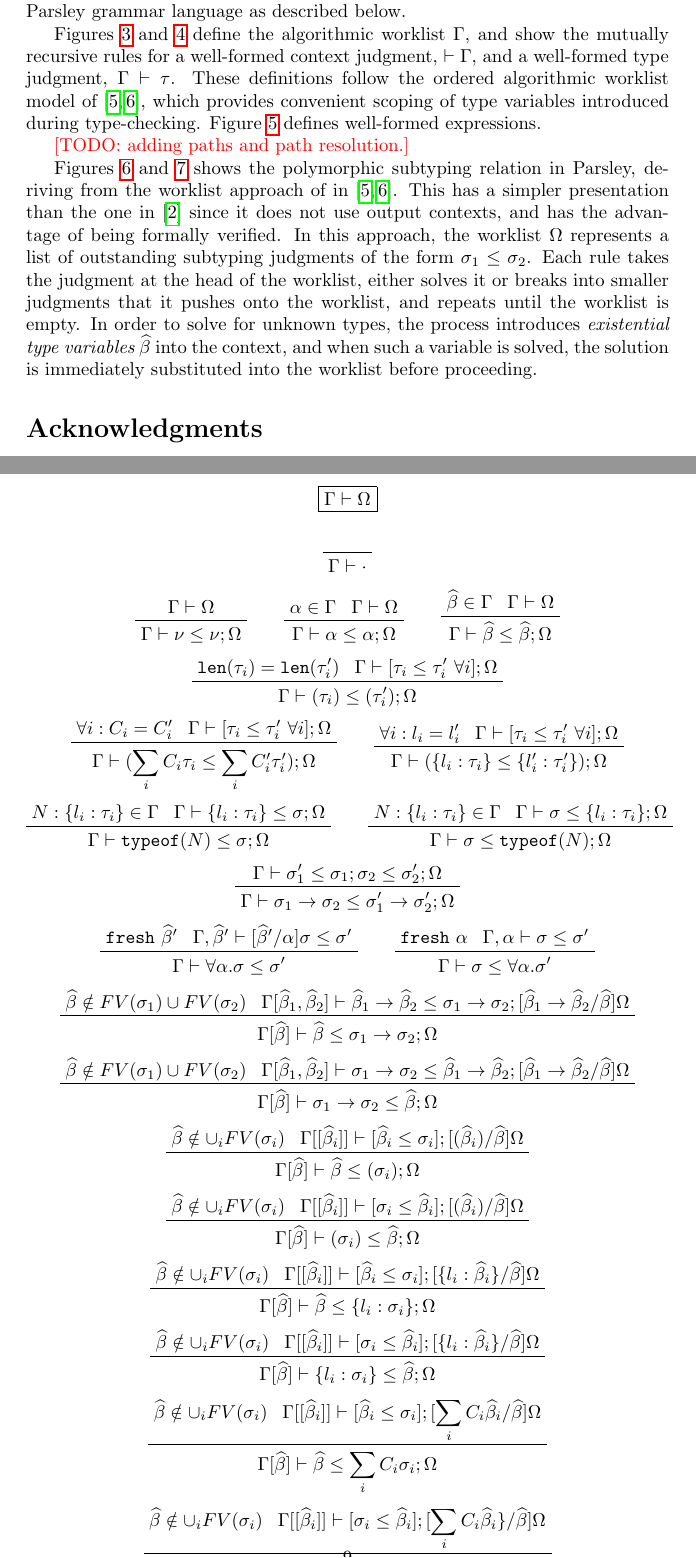
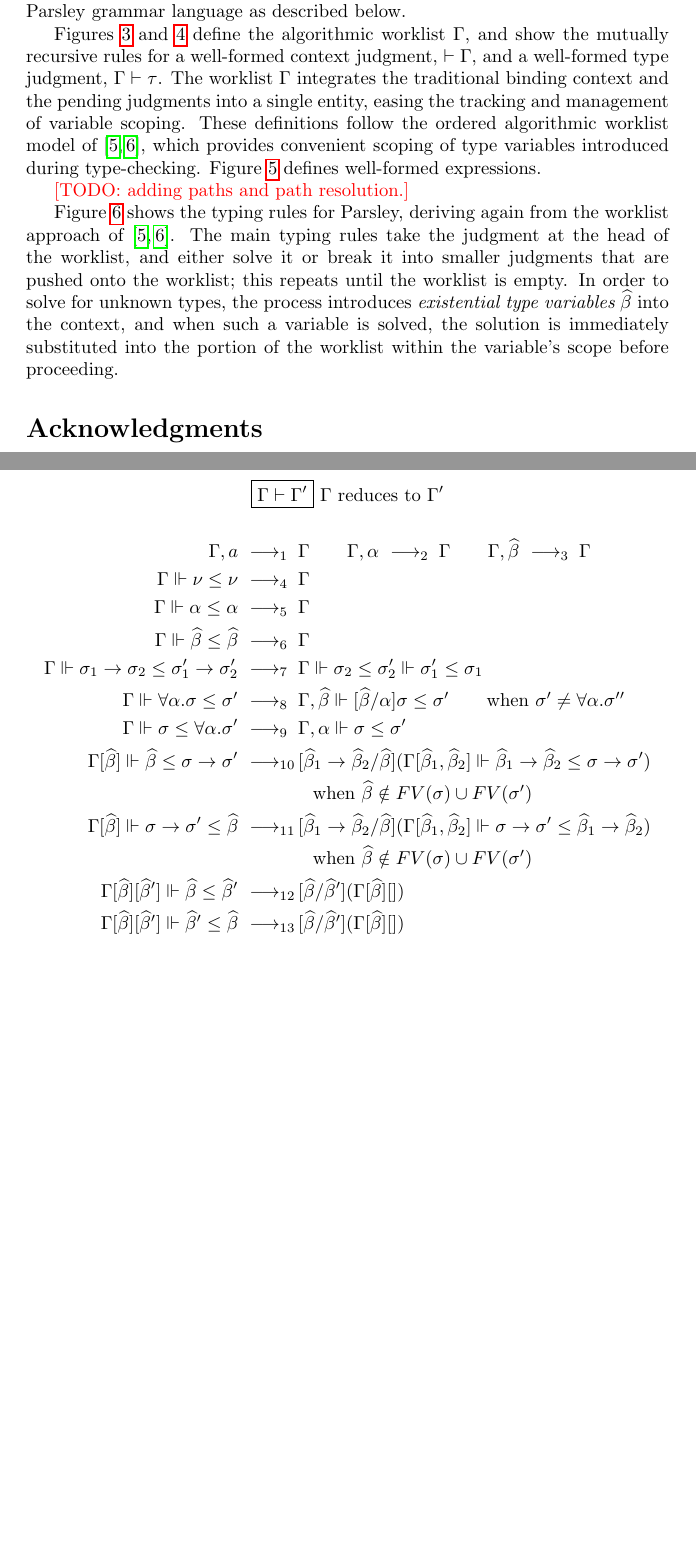
Before and after one commit to SRI-CSL/parsley-lang, a LaTeX paper (doc/language.tex): two parts of pages 6 and 9 of 10, joined at a grey line, cut so that both start at the same text, the shorter picture padded with empty space. Compiled offline with pdfLaTeX.

Commit message:
Start on typing rules.

```diff
--- a/doc/language.tex
+++ b/doc/language.tex
@@ -312,10 +312,12 @@
 Figures~\ref{f:defs:wf:types:worklists} and \ref{f:wf:judgments}
 define the algorithmic worklist $\Gamma$, and show the mutually
 recursive rules for a well-formed context judgment, $\vdash\Gamma$,
-and a well-formed type judgment, $\Gamma\vdash\tau$.  These
-definitions follow the ordered algorithmic worklist model
-of~\cite{zhao2018,zhao19:bidir}, which provides convenient scoping of
-type variables introduced during type-checking.
+and a well-formed type judgment, $\Gamma\vdash\tau$.  The worklist
+$\Gamma$ integrates the traditional binding context and the pending
+judgments into a single entity, easing the tracking and management of
+variable scoping.  These definitions follow the ordered algorithmic
+worklist model of~\cite{zhao2018,zhao19:bidir}, which provides
+convenient scoping of type variables introduced during type-checking.
 Figure~\ref{f:wf:expressions} defines well-formed expressions.
 
 \begin{figure}
@@ -465,77 +467,18 @@
 
 \todo{adding paths and path resolution.}
 
-Figures~\ref{f:subtyping1} and \ref{f:subtyping2} shows the
-polymorphic subtyping relation in Parsley, deriving from the worklist
-approach of in~\cite{zhao2018,zhao19:bidir}.  This has a simpler
-presentation than the one in~\cite{Dunfield13:bidir} since it does not
-use output contexts, and has the advantage of being formally verified.
-In this approach, the worklist $\Omega$ represents a list of
-outstanding subtyping judgments of the form $\sigma_1\leq\sigma_2$.
-Each rule takes the judgment at the head of the worklist, either
-solves it or breaks into smaller judgments that it pushes onto the
-worklist, and repeats until the worklist is empty.  In order to solve
-for unknown types, the process introduces {\em existential type
-  variables} $\etv$ into the context, and when such a variable is
-solved, the solution is immediately substituted into the worklist
-before proceeding.
+Figure~\ref{f:typecheck} shows the typing rules for Parsley, deriving
+again from the worklist approach of~\cite{zhao2018,zhao19:bidir}.
+The main typing rules take the judgment at the head of the worklist,
+and either solve it or break it into smaller judgments that are pushed
+onto the worklist; this repeats until the worklist is empty.  In order
+to solve for unknown types, the process introduces {\em existential
+  type variables} $\etv$ into the context, and when such a variable is
+solved, the solution is immediately substituted into the portion of
+the worklist within the variable's scope before proceeding.
+
+\newcommand\rstep[1]{~\longrightarrow_{\makebox[0pt][l]{$\scriptstyle #1$}\phantom{~~}}}
+\newcounter{ruleCounter}
+\newcommand\typrule{\stepcounter{ruleCounter}\rstep{\arabic{ruleCounter}}}
 
 \begin{figure}
-  $$ \boxed{\Gamma\vdash\Omega} $$
-  $$ $$
-  $$ \prfaxiom{\Gamma\vdash\cdot} $$
-  $$ \prftree{\prfassumption{\Gamma\vdash\Omega}}
-             {\prfassumption{\Gamma\vdash\nu\leq\nu;\Omega}}\qquad
-     \prftree{\prfassumption{\utv\in\Gamma}}
-             {\prfassumption{\Gamma\vdash\Omega}}
-             {\Gamma\vdash\utv\leq\utv;\Omega}\qquad
-     \prftree{\prfassumption{\etv\in\Gamma}}
-             {\prfassumption{\Gamma\vdash\Omega}}
-             {\Gamma\vdash\etv\leq\etv;\Omega} $$
-  $$ \prftree{\prfassumption{\texttt{len}(\tau_i)=\texttt{len}(\tau'_i)}}
-             {\prfassumption{\Gamma\vdash[\tau_i\leq\tau'_i\ \forall i];\Omega}}
-             {\Gamma\vdash(\tau_i)\leq(\tau'_i);\Omega} $$
-  $$ \prftree{\prfassumption{\forall i:C_i=C'_i}}
-             {\prfassumption{\Gamma\vdash[\tau_i\leq\tau'_i\ \forall i];\Omega}}
-             {\Gamma\vdash(\sum_iC_i\tau_i\leq\sum_iC'_i\tau'_i);\Omega}\qquad
-     \prftree{\prfassumption{\forall i:l_i=l'_i}}
-             {\prfassumption{\Gamma\vdash[\tau_i\leq\tau'_i\ \forall i];\Omega}}
-             {\Gamma\vdash(\{l_i:\tau_i\}\leq\{l'_i:\tau'_i\});\Omega} $$
-  $$ \prftree{\prfassumption{N:\{l_i:\tau_i\}\in\Gamma}}
-             {\prfassumption{\Gamma\vdash\{l_i:\tau_i\}\leq\sigma};\Omega}
-             {\Gamma\vdash\texttt{typeof}(N)\leq\sigma;\Omega}\qquad
-     \prftree{\prfassumption{N:\{l_i:\tau_i\}\in\Gamma}}
-             {\prfassumption{\Gamma\vdash\sigma\leq\{l_i:\tau_i\};\Omega}}
-             {\Gamma\vdash\sigma\leq\texttt{typeof}(N);\Omega} $$
-  $$ \prftree{\prfassumption{\Gamma\vdash\sigma'_1\leq\sigma_1;\sigma_2\leq\sigma'_2;\Omega}}
-             {\Gamma\vdash\sigma_1\rightarrow\sigma_2\leq\sigma'_1\rightarrow\sigma'_2;\Omega} $$
-  $$ \prftree{\prfassumption{\texttt{fresh}\ \etv'}}
-             {\prfassumption{\Gamma,\etv'\vdash[\etv'/\utv]\sigma\leq\sigma'}}
-             {\Gamma\vdash\forall\utv.\sigma\leq\sigma'}\qquad
-     \prftree{\prfassumption{\texttt{fresh}\ \utv}}
-             {\prfassumption{\Gamma,\utv\vdash\sigma\leq\sigma'}}
-             {\Gamma\vdash\sigma\leq\forall\utv.\sigma'} $$
-  $$ \prftree{\prfassumption{\etv\notin FV(\sigma_1)\cup FV(\sigma_2)}}
-             {\prfassumption{\Gamma[\etv_1,\etv_2]\vdash\etv_1\rightarrow\etv_2\leq\sigma_1\rightarrow\sigma_2;[\etv_1\rightarrow\etv_2/\etv]\Omega}}
-             {\Gamma[\etv]\vdash\etv\leq\sigma_1\rightarrow\sigma_2;\Omega} $$
-  $$ \prftree{\prfassumption{\etv\notin FV(\sigma_1)\cup FV(\sigma_2)}}
-             {\prfassumption{\Gamma[\etv_1,\etv_2]\vdash\sigma_1\rightarrow\sigma_2\leq\etv_1\rightarrow\etv_2;[\etv_1\rightarrow\etv_2/\etv]\Omega}}
-             {\Gamma[\etv]\vdash\sigma_1\rightarrow\sigma_2\leq\etv;\Omega} $$
-  $$ \prftree{\prfassumption{\etv\notin\cup_iFV(\sigma_i)}}
-             {\prfassumption{\Gamma[[\etv_i]]\vdash[\etv_i\leq\sigma_i];[(\etv_i)/\etv]\Omega}}
-             {\Gamma[\etv]\vdash\etv\leq(\sigma_i);\Omega} $$
-  $$ \prftree{\prfassumption{\etv\notin\cup_iFV(\sigma_i)}}
-             {\prfassumption{\Gamma[[\etv_i]]\vdash[\sigma_i\leq\etv_i];[(\etv_i)/\etv]\Omega}}
-             {\Gamma[\etv]\vdash(\sigma_i)\leq\etv;\Omega} $$
-  $$ \prftree{\prfassumption{\etv\notin\cup_iFV(\sigma_i)}}
-             {\prfassumption{\Gamma[[\etv_i]]\vdash[\etv_i\leq\sigma_i];[\{l_i:\etv_i\}/\etv]\Omega}}
-             {\Gamma[\etv]\vdash\etv\leq\{l_i:\sigma_i\};\Omega} $$
-  $$ \prftree{\prfassumption{\etv\notin\cup_iFV(\sigma_i)}}
-             {\prfassumption{\Gamma[[\etv_i]]\vdash[\sigma_i\leq\etv_i];[\{l_i:\etv_i\}/\etv]\Omega}}
-             {\Gamma[\etv]\vdash\{l_i:\sigma_i\}\leq\etv;\Omega} $$
-  $$ \prftree{\prfassumption{\etv\notin\cup_iFV(\sigma_i)}}
-             {\prfassumption{\Gamma[[\etv_i]]\vdash[\etv_i\leq\sigma_i];[\sum_iC_i\etv_i/\etv]\Omega}}
-             {\Gamma[\etv]\vdash\etv\leq\sum_iC_i\sigma_i;\Omega} $$
-  $$ \prftree{\prfassumption{\etv\notin\cup_iFV(\sigma_i)}}
-             {\prfassumption{\Gamma[[\etv_i]]\vdash[\sigma_i\leq\etv_i];[\sum_iC_i\etv_i\}/\etv]\Omega}}
-             {\Gamma[\etv]\vdash\sum_iC_i\sigma_i\leq\etv;\Omega} $$
@@ -562,4 +485,37 @@
-  \label{f:subtyping2}
+  $$ \boxed{\Gamma\vdash\Gamma'}\ \textrm{$\Gamma$ reduces to $\Gamma'$} $$
+  \begin{gather*}
+    \begin{aligned}
+      \Gamma,a    &\typrule \Gamma \qquad
+      \Gamma,\utv  \typrule \Gamma \qquad
+      \Gamma,\etv  \typrule \Gamma
+      \\
+      \Gamma\Vdash \nu\leq\nu   &\typrule \Gamma \\
+      \Gamma\Vdash \utv\leq\utv &\typrule \Gamma \\
+      \Gamma\Vdash \etv\leq\etv &\typrule \Gamma \\
+      \Gamma\Vdash \sigma_1\rightarrow\sigma_2\leq \sigma'_1\rightarrow\sigma'_2
+        &\typrule \Gamma\Vdash\sigma_2\leq\sigma'_2\Vdash\sigma'_1\leq\sigma_1 \\
+      \Gamma\Vdash \forall\utv.\sigma\leq\sigma'
+        &\typrule \Gamma,\etv\Vdash [\etv/\utv]\sigma\leq\sigma' \qquad\text{when } \sigma'\neq\forall\utv.\sigma'' \\
+      \Gamma\Vdash \sigma\leq\forall\utv.\sigma'
+        &\typrule \Gamma,\utv\Vdash \sigma\leq\sigma' \\
+      \Gamma[\etv]\Vdash \etv\leq\sigma\rightarrow\sigma'
+        &\typrule [\etv_1\rightarrow\etv_2/\etv](\Gamma[\etv_1,\etv_2]\Vdash
+                                 \etv_1\rightarrow\etv_2\leq\sigma\rightarrow\sigma') \\
+        &\qquad\qquad\text{when }\etv\notin FV(\sigma)\cup FV(\sigma') \\
+      \Gamma[\etv]\Vdash \sigma\rightarrow\sigma'\leq\etv
+        &\typrule [\etv_1\rightarrow\etv_2/\etv](\Gamma[\etv_1,\etv_2]\Vdash
+                                 \sigma\rightarrow\sigma'\leq\etv_1\rightarrow\etv_2) \\
+        &\qquad\qquad\text{when }\etv\notin FV(\sigma)\cup FV(\sigma') \\
+      \Gamma[\etv][\etv']\Vdash \etv\leq\etv' &\typrule [\etv/\etv'](\Gamma[\etv][]) \\
+      \Gamma[\etv][\etv']\Vdash \etv'\leq\etv &\typrule [\etv/\etv'](\Gamma[\etv][]) \\
+      \Gamma[\utv][\etv]\Vdash \utv\leq\etv &\typrule [\utv/\etv](\Gamma[\utv][]) \\
+      \Gamma[\utv][\etv]\Vdash \etv\leq\utv &\typrule [\utv/\etv](\Gamma[\utv][]) \\
+      \Gamma[\etv]\Vdash \nu\leq\etv &\typrule [\nu/\etv](\Gamma[]) \\
+      \Gamma[\etv]\Vdash \etv\leq\nu &\typrule [\nu/\etv](\Gamma[]) \\
+    \end{aligned}
+  \end{gather*}
+  \caption{Typing rules}
+  \label{f:typecheck}
 \end{figure}
 
 \section*{Acknowledgments}
```
Also changed, not shown: doc/language.tex (24 more changed lines).
